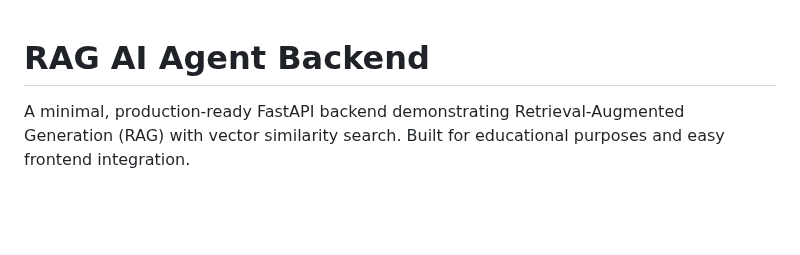
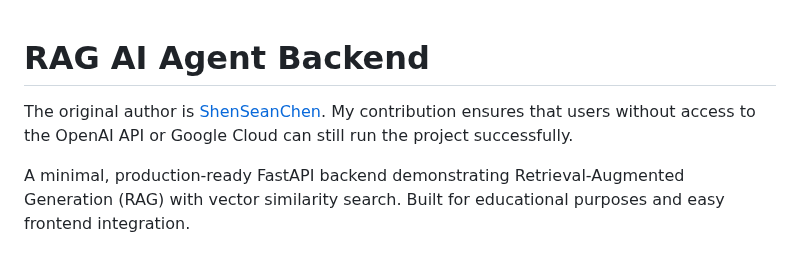
Before and after one commit to ZhaoYi-10-13/Gary-Agent-RAG, a Markdown page: README.md, the part around the change. GitHub-like rendering; blank space fills up the shorter version.

```diff
--- a/README.md
+++ b/README.md
@@ -1,4 +1,6 @@
 # RAG AI Agent Backend
+
+The original author is [ShenSeanChen](https://github.com/ShenSeanChen). My contribution ensures that users without access to the OpenAI API or Google Cloud can still run the project successfully.
 
 A minimal, production-ready FastAPI backend demonstrating Retrieval-Augmented Generation (RAG) with vector similarity search. Built for educational purposes and easy frontend integration.
 
```
